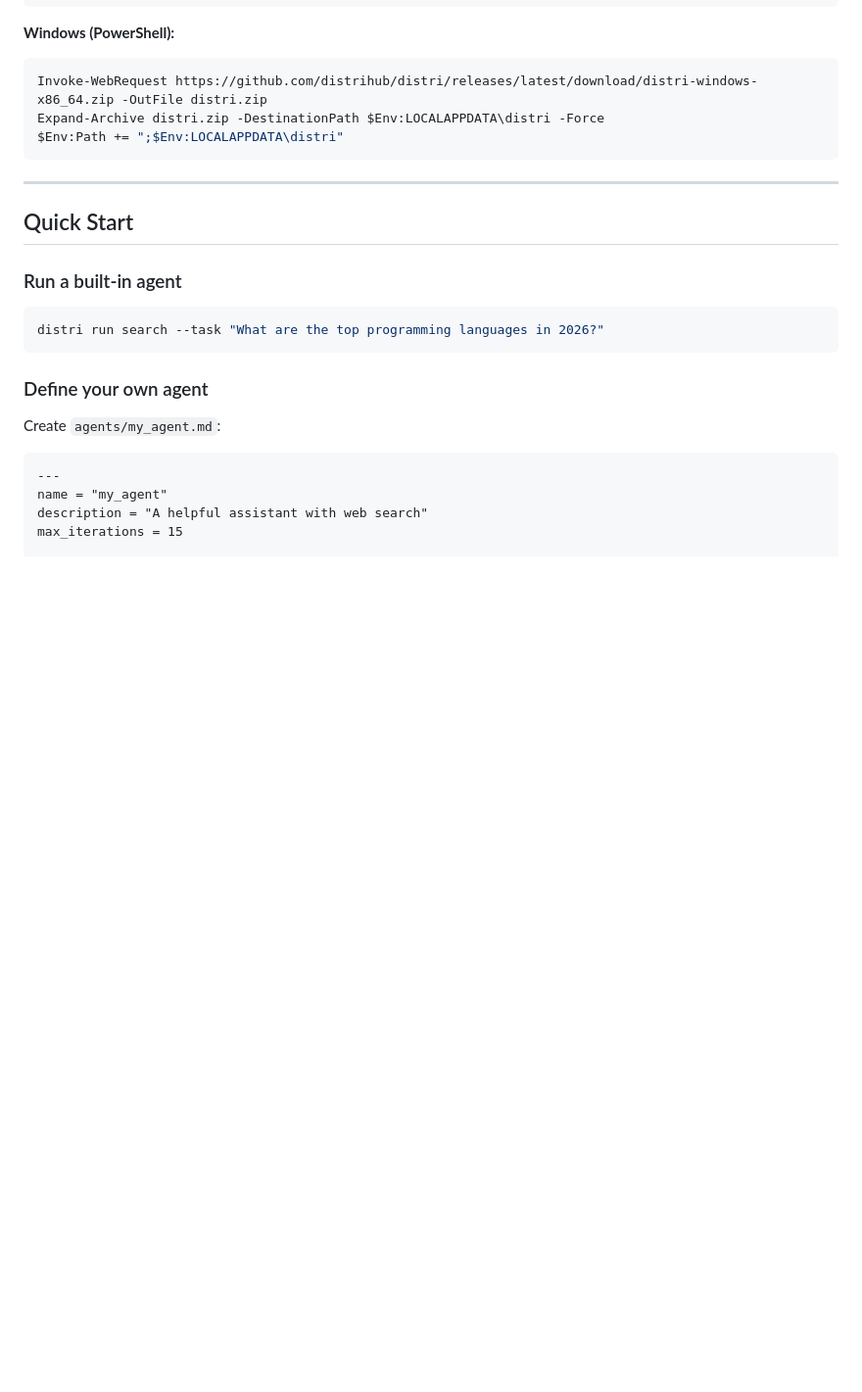
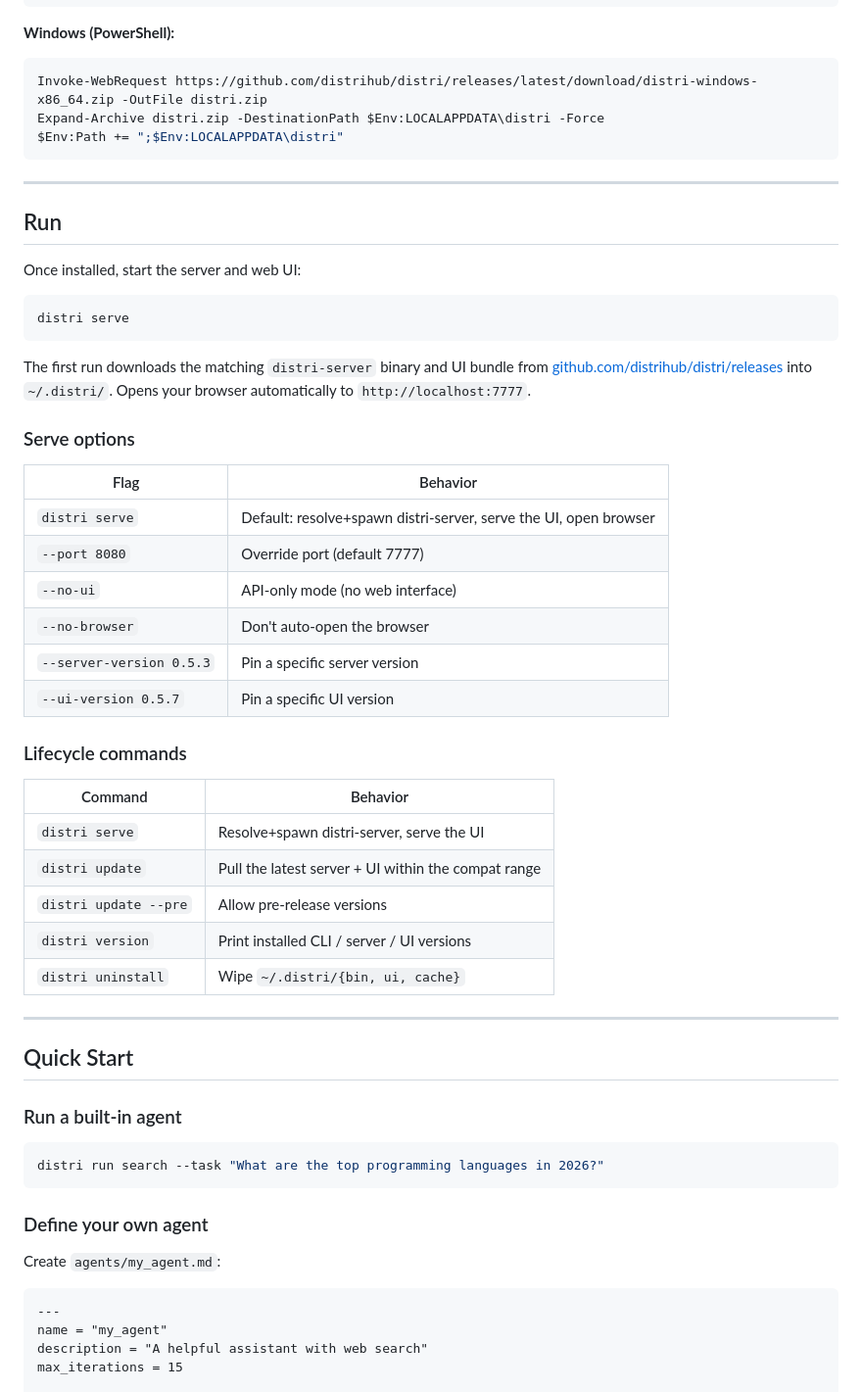
Before and after one commit to distrihub/distri, a Markdown page: README.md, the part around one of its changes. Shown at 98% size. Drawn GitHub-style; folded sections open; blank space fills up the shorter version.

Commit message:
docs: distri install/serve via launcher

````diff
--- a/README.md
+++ b/README.md
@@ -54,6 +54,41 @@ Expand-Archive distri.zip -DestinationPath $Env:LOCALAPPDATA\distri -Force
 $Env:Path += ";$Env:LOCALAPPDATA\distri"
 ```
 </details>
+
+---
+
+## Run
+
+Once installed, start the server and web UI:
+
+```bash
+distri serve
+```
+
+The first run downloads the matching `distri-server` binary and UI bundle from
+[github.com/distrihub/distri/releases](https://github.com/distrihub/distri/releases)
+into `~/.distri/`. Opens your browser automatically to `http://localhost:7777`.
+
+### Serve options
+
+| Flag | Behavior |
+|------|----------|
+| `distri serve` | Default: resolve+spawn distri-server, serve the UI, open browser |
+| `--port 8080` | Override port (default 7777) |
+| `--no-ui` | API-only mode (no web interface) |
+| `--no-browser` | Don't auto-open the browser |
+| `--server-version 0.5.3` | Pin a specific server version |
+| `--ui-version 0.5.7` | Pin a specific UI version |
+
+### Lifecycle commands
+
+| Command | Behavior |
+|---------|----------|
+| `distri serve` | Resolve+spawn distri-server, serve the UI |
+| `distri update` | Pull the latest server + UI within the compat range |
+| `distri update --pre` | Allow pre-release versions |
+| `distri version` | Print installed CLI / server / UI versions |
+| `distri uninstall` | Wipe `~/.distri/{bin, ui, cache}` |
 
 ---
 
````
Also changed, not shown: other parts of README.md (+22 -1 lines).
